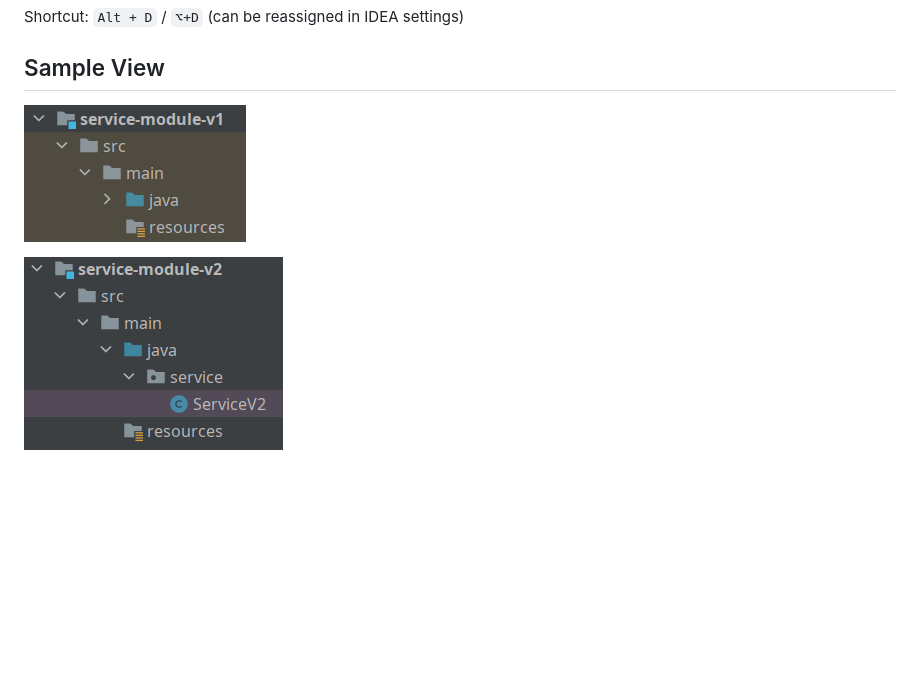
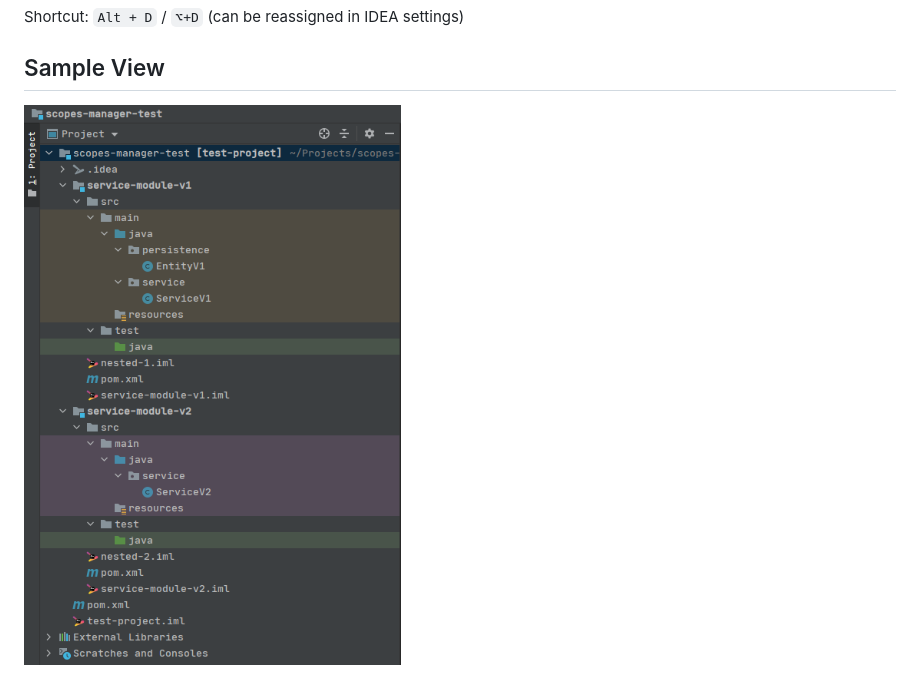
Before and after one commit to alexey-anufriev/scopes-manager-intellij-plugin, a Markdown page: README.md, the part around one of its changes. Rendered like a GitHub page; pictures changed too: docs/assigned-legacy-scope.png (deleted), docs/assigned-refactoring-scope.png (deleted), docs/assigned-scopes.png (added); blank space fills up the shorter version.

Commit message:
docs: improved images

```diff
--- a/README.md
+++ b/README.md
@@ -36,6 +40,4 @@ Shortcut: `Alt + D` / `⌥+D` (can be reassigned in IDEA settings)
 
 ## Sample View
 
-![legacy scope](./docs/assigned-legacy-scope.png)
-
-![legacy scope](./docs/assigned-refactoring-scope.png)
+![legacy scope](docs/assigned-scopes.png)
```
Also changed, not shown: other parts of README.md (+4 -0 lines), docs/colors-configuration.png, docs/scopes-configuration.png.
